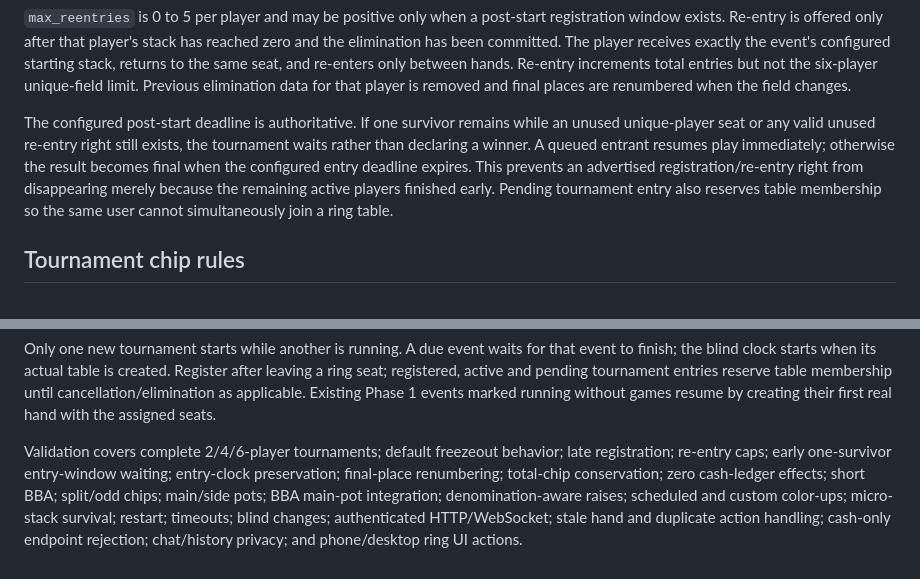
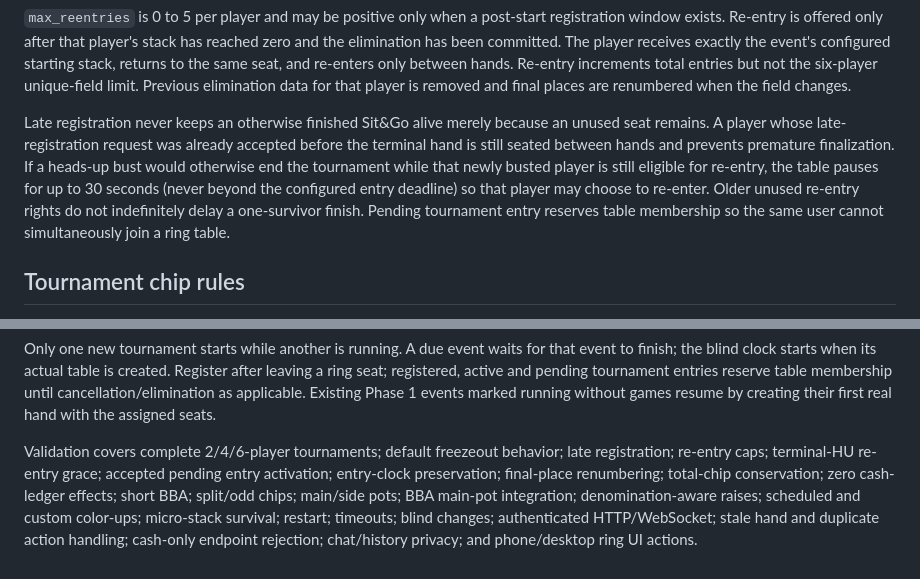
Before and after one commit to sanoken0201-beep/jj-arena-live, a Markdown page: docs/SITNGO_GAMEPLAY.md, 2 parts joined by grey strips. Rendered like a GitHub page.

Commit message:
Document bounded late registration and reentry semantics

```diff
--- a/docs/SITNGO_GAMEPLAY.md
+++ b/docs/SITNGO_GAMEPLAY.md
@@ -31,14 +31,15 @@ between hands. Re-entry increments total entries but not the six-player unique-f
 limit. Previous elimination data for that player is removed and final places are
 renumbered when the field changes.
 
-The configured post-start deadline is authoritative. If one survivor remains while
-an unused unique-player seat or any valid unused re-entry right still exists, the
-tournament waits rather than declaring a winner. A queued entrant resumes play
-immediately; otherwise the result becomes final when the configured entry deadline
-expires. This prevents an advertised registration/re-entry right from disappearing
-merely because the remaining active players finished early. Pending tournament
-entry also reserves table membership so the same user cannot simultaneously join
-a ring table.
+Late registration never keeps an otherwise finished Sit&Go alive merely because an
+unused seat remains. A player whose late-registration request was already accepted
+before the terminal hand is still seated between hands and prevents premature
+finalization. If a heads-up bust would otherwise end the tournament while that
+newly busted player is still eligible for re-entry, the table pauses for up to
+30 seconds (never beyond the configured entry deadline) so that player may choose
+to re-enter. Older unused re-entry rights do not indefinitely delay a one-survivor
+finish. Pending tournament entry reserves table membership so the same user cannot
+simultaneously join a ring table.
 
 ## Tournament chip rules
 
@@ -109,10 +110,10 @@ Existing Phase 1 events marked running without games resume by creating their
 first real hand with the assigned seats.
 
 Validation covers complete 2/4/6-player tournaments; default freezeout behavior;
-late registration; re-entry caps; early one-survivor entry-window waiting;
-entry-clock preservation; final-place renumbering; total-chip conservation; zero
-cash-ledger effects; short BBA; split/odd chips; main/side pots; BBA main-pot
-integration; denomination-aware raises; scheduled and custom color-ups; micro-stack
-survival; restart; timeouts; blind changes; authenticated HTTP/WebSocket; stale
-hand and duplicate action handling; cash-only endpoint rejection; chat/history
+late registration; re-entry caps; terminal-HU re-entry grace; accepted pending
+entry activation; entry-clock preservation; final-place renumbering; total-chip
+conservation; zero cash-ledger effects; short BBA; split/odd chips; main/side pots;
+BBA main-pot integration; denomination-aware raises; scheduled and custom color-ups;
+micro-stack survival; restart; timeouts; blind changes; authenticated HTTP/WebSocket;
+stale hand and duplicate action handling; cash-only endpoint rejection; chat/history
 privacy; and phone/desktop ring UI actions.
```
